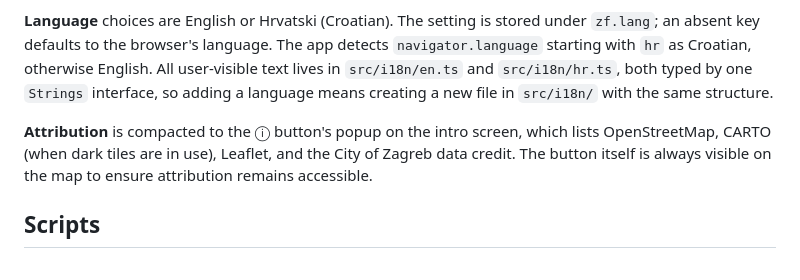
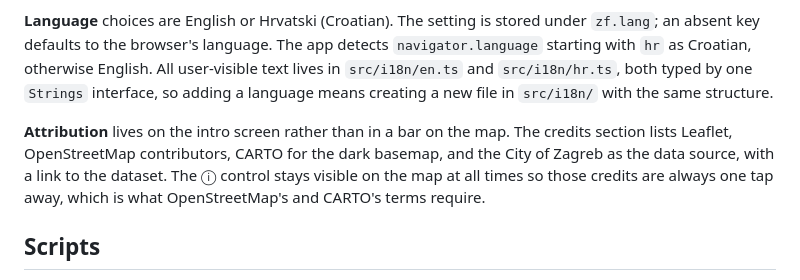
Before and after one commit to dubbwise/zagreb-fountains, a Markdown page: README.md, the part around the change. Drawn GitHub-style.

Commit message:
docs: correct the attribution description
Co-Authored-By: Claude Opus 5 <noreply@anthropic.com>

```diff
--- a/README.md
+++ b/README.md
@@ -30,7 +30,7 @@ An ⓘ ("About this map" / "O ovoj karti") button on the map reopens the intro l
 
 **Language** choices are English or Hrvatski (Croatian). The setting is stored under `zf.lang`; an absent key defaults to the browser's language. The app detects `navigator.language` starting with `hr` as Croatian, otherwise English. All user-visible text lives in `src/i18n/en.ts` and `src/i18n/hr.ts`, both typed by one `Strings` interface, so adding a language means creating a new file in `src/i18n/` with the same structure.
 
-**Attribution** is compacted to the ⓘ button's popup on the intro screen, which lists OpenStreetMap, CARTO (when dark tiles are in use), Leaflet, and the City of Zagreb data credit. The button itself is always visible on the map to ensure attribution remains accessible.
+**Attribution** lives on the intro screen rather than in a bar on the map. The credits section lists Leaflet, OpenStreetMap contributors, CARTO for the dark basemap, and the City of Zagreb as the data source, with a link to the dataset. The ⓘ control stays visible on the map at all times so those credits are always one tap away, which is what OpenStreetMap's and CARTO's terms require.
 
 ## Scripts
 
```
